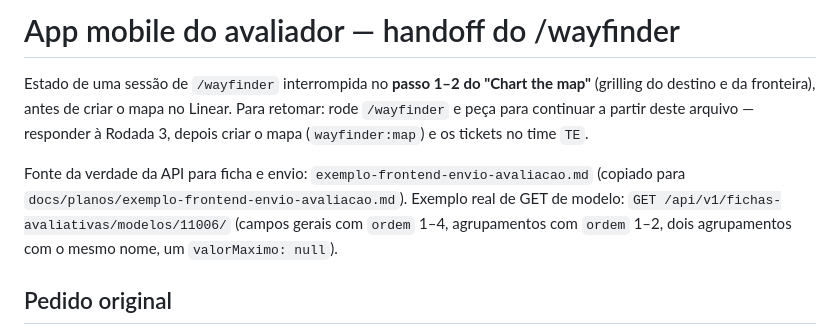
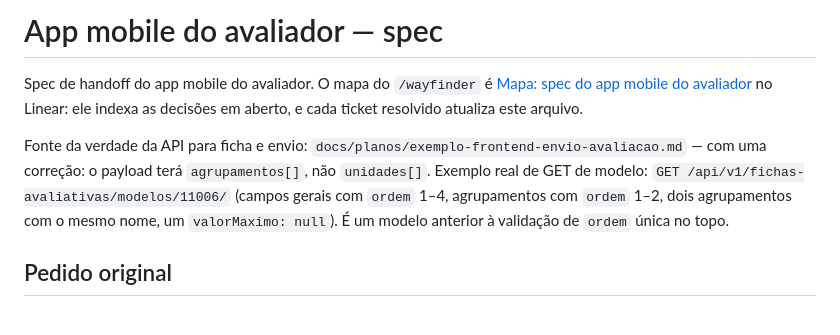
Before and after one commit to te-inscreve/frontend, a Markdown page: docs/planos/app-avaliador-mobile.md, the part around one of its changes. GitHub-like rendering.

```diff
--- a/docs/planos/app-avaliador-mobile.md
+++ b/docs/planos/app-avaliador-mobile.md
@@ -1,8 +1,8 @@
-# App mobile do avaliador — handoff do /wayfinder
+# App mobile do avaliador — spec
 
-Estado de uma sessão de `/wayfinder` interrompida no **passo 1–2 do "Chart the map"** (grilling do destino e da fronteira), antes de criar o mapa no Linear. Para retomar: rode `/wayfinder` e peça para continuar a partir deste arquivo — responder à Rodada 3, depois criar o mapa (`wayfinder:map`) e os tickets no time `TE`.
+Spec de handoff do app mobile do avaliador. O mapa do `/wayfinder` é [Mapa: spec do app mobile do avaliador](https://linear.app/te-inscreve/issue/TE-64) no Linear: ele indexa as decisões em aberto, e cada ticket resolvido atualiza este arquivo.
 
-Fonte da verdade da API para ficha e envio: `exemplo-frontend-envio-avaliacao.md` (copiado para `docs/planos/exemplo-frontend-envio-avaliacao.md`). Exemplo real de GET de modelo: `GET /api/v1/fichas-avaliativas/modelos/11006/` (campos gerais com `ordem` 1–4, agrupamentos com `ordem` 1–2, dois agrupamentos com o mesmo nome, um `valorMaximo: null`).
+Fonte da verdade da API para ficha e envio: `docs/planos/exemplo-frontend-envio-avaliacao.md` — com uma correção: o payload terá `agrupamentos[]`, não `unidades[]`. Exemplo real de GET de modelo: `GET /api/v1/fichas-avaliativas/modelos/11006/` (campos gerais com `ordem` 1–4, agrupamentos com `ordem` 1–2, dois agrupamentos com o mesmo nome, um `valorMaximo: null`). É um modelo anterior à validação de `ordem` única no topo.
 
 ## Pedido original
 
```
Also changed, not shown: other parts of docs/planos/app-avaliador-mobile.md (+13 -30 lines), 1 other file.
